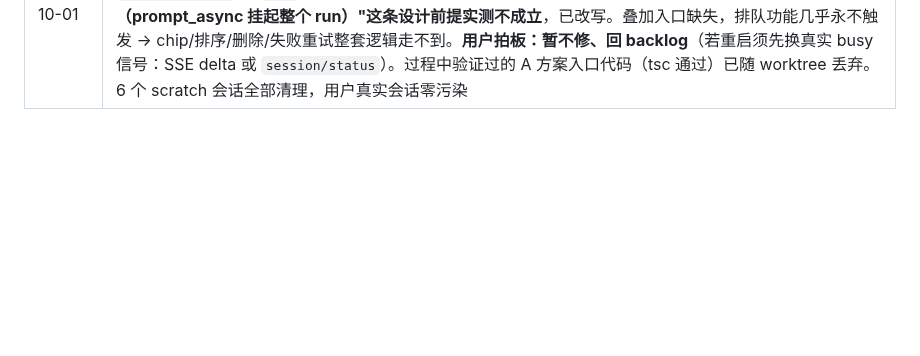
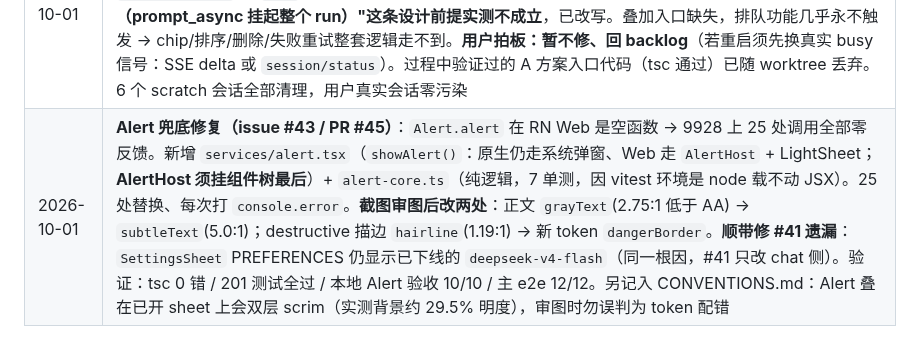
Before and after one commit to guraul/agent-mobile, a Markdown page: docs/pipeline/PROGRESS.md, the part around the change. GitHub-like rendering; blank space fills up the shorter version.

Commit message:
docs: 同步 Alert 兜底修复（#43/PR #45）与 #33 搁置结论；记入 Alert 双层 scrim 审图坑

```diff
--- a/docs/pipeline/PROGRESS.md
+++ b/docs/pipeline/PROGRESS.md
@@ -105,3 +105,4 @@ GitHub Issue/Card（任务入口）
 | 2026-09-29 | **生产故障修复（issue #41 / PR #42 merged `3af79f8`）**：9928 线上发任何消息无回复——`deepseek` provider 已下线 `deepseek-v4-flash`，而服务器 `opencode.json` 里 build/plan/design 仍配着它，opencode 在 loop 层抛 `ProviderModelNotFoundError` 且**不生成 assistant 消息**（故既无回复也无 error 气泡，`errors.length===0`）。用户拍板：手机端统一 `opencode/mimo-v2.6-flash-free`、不采纳 server `agent.model`、DeepSeek Pro 一律不用并从选择器排除、**服务器 opencode.json 不动**。新增 `services/model-registry.ts` 纯函数 + 9 单测；部署后线上实测 5s 拿到回复，e2e 12/12 |
 | 2026-09-29 | 查实两处**代码与现实脱节**：① **#33 排队是死代码**——两态 composer 都 `{sending ? Stop : Send}` 互斥渲染，busy 时无 Send 键，`send()` 的 `if (sending)` 入队分支**无任何 UI 路径可达**（这才是 #33 e2e 一直挂起的真因）；另 TextInput 未绑 `onSubmitEditing`，Enter 不发送。② **`Alert.alert` 在 RN Web 是空函数**，全仓 25 处零反馈（issue #43，用户要求单独 PR）。另修正 CONVENTIONS.md 中"用 `Alert.alert` 替代 `window.alert`"那条——该建议仅对原生成立 |
 | 2026-10-01 | **#33 追查到底并搁置（issue #44，PR 无，worktree 已清理）**：追查发现比"缺入口"严重——**busy 判定从根上就错了**。`doSend()` 的 `finally { setSending(false) }` 在 `prompt_async` 返回时即执行，而该端点**收到 204 立刻返回**（实测 1.4s）、不等 agent 跑完 → `sending` 只在 HTTP 往返瞬间为 true。实测确认：`session/status` 仍 `busy`、agent 文本仍在增长，界面 Stop 键却已消失。**chat.md 里"busy = sending（prompt_async 挂起整个 run）"这条设计前提实测不成立**，已改写。叠加入口缺失，排队功能几乎永不触发 → chip/排序/删除/失败重试整套逻辑走不到。**用户拍板：暂不修、回 backlog**（若重启须先换真实 busy 信号：SSE delta 或 `session/status`）。过程中验证过的 A 方案入口代码（tsc 通过）已随 worktree 丢弃。6 个 scratch 会话全部清理，用户真实会话零污染 |
+| 2026-10-01 | **Alert 兜底修复（issue #43 / PR #45）**：`Alert.alert` 在 RN Web 是空函数 → 9928 上 25 处调用全部零反馈。新增 `services/alert.tsx`（`showAlert()`：原生仍走系统弹窗、Web 走 `AlertHost` + LightSheet；**AlertHost 须挂组件树最后**）+ `alert-core.ts`（纯逻辑，7 单测，因 vitest 环境是 node 载不动 JSX）。25 处替换、每次打 `console.error`。**截图审图后改两处**：正文 `grayText`(2.75:1 低于 AA) → `subtleText`(5.0:1)；destructive 描边 `hairline`(1.19:1) → 新 token `dangerBorder`。**顺带修 #41 遗漏**：`SettingsSheet` PREFERENCES 仍显示已下线的 `deepseek-v4-flash`（同一根因，#41 只改 chat 侧）。验证：tsc 0 错 / 201 测试全过 / 本地 Alert 验收 10/10 / 主 e2e 12/12。另记入 CONVENTIONS.md：Alert 叠在已开 sheet 上会双层 scrim（实测背景约 29.5% 明度），审图时勿误判为 token 配错 |
```
Also changed, not shown: docs/knowledge-base/CONVENTIONS.md (+2 -1 lines), 1 other file.
